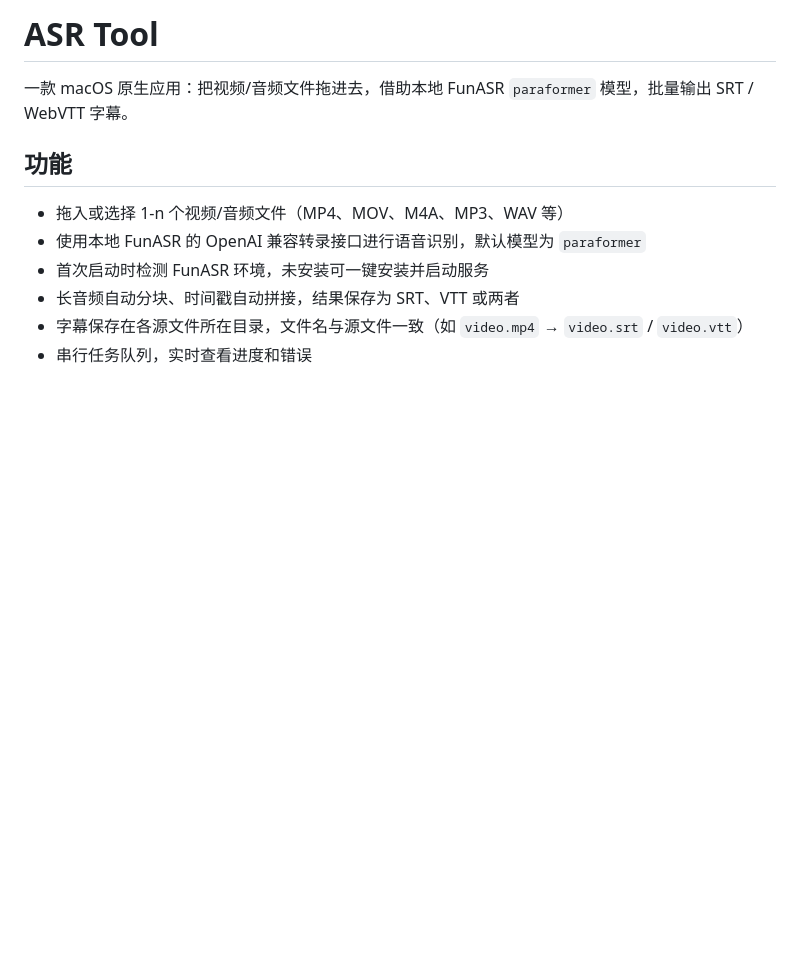
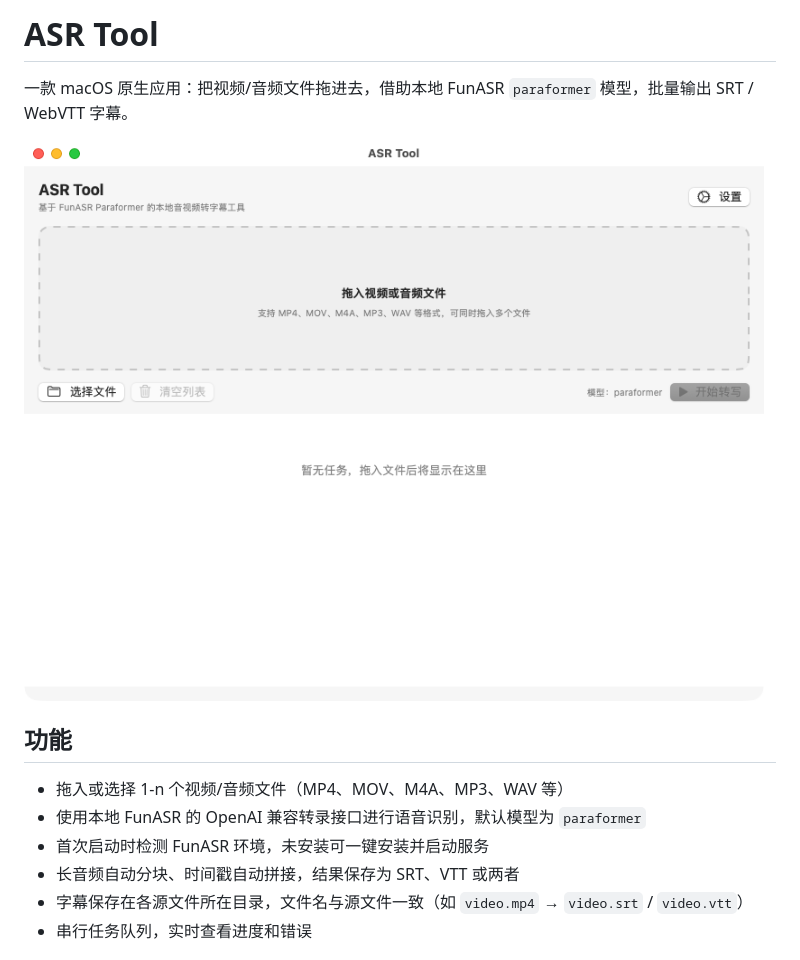
Before and after one commit to techfindd/asr-tool, a Markdown page: README.md, the part around the change. Rendered like a GitHub page; pictures changed too: Assets/app-screenshot.png (added); blank space fills up the shorter version.

Commit message:
docs: add UI screenshot and release packaging

```diff
--- a/README.md
+++ b/README.md
@@ -1,6 +1,8 @@
 # ASR Tool
 
 一款 macOS 原生应用：把视频/音频文件拖进去，借助本地 FunASR `paraformer` 模型，批量输出 SRT / WebVTT 字幕。
+
+![ASR Tool 界面](Assets/app-screenshot.png)
 
 ## 功能
 
```
Also changed, not shown: 1 other file.
